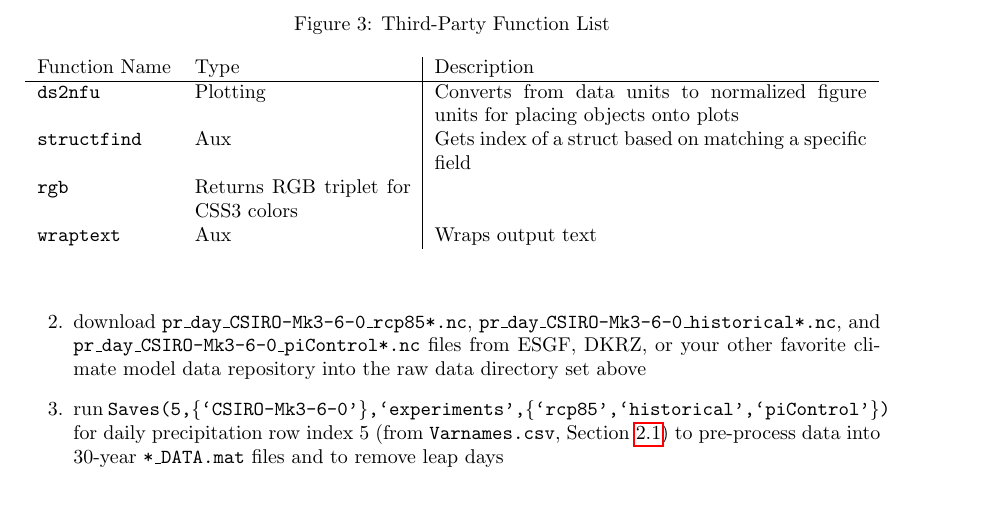
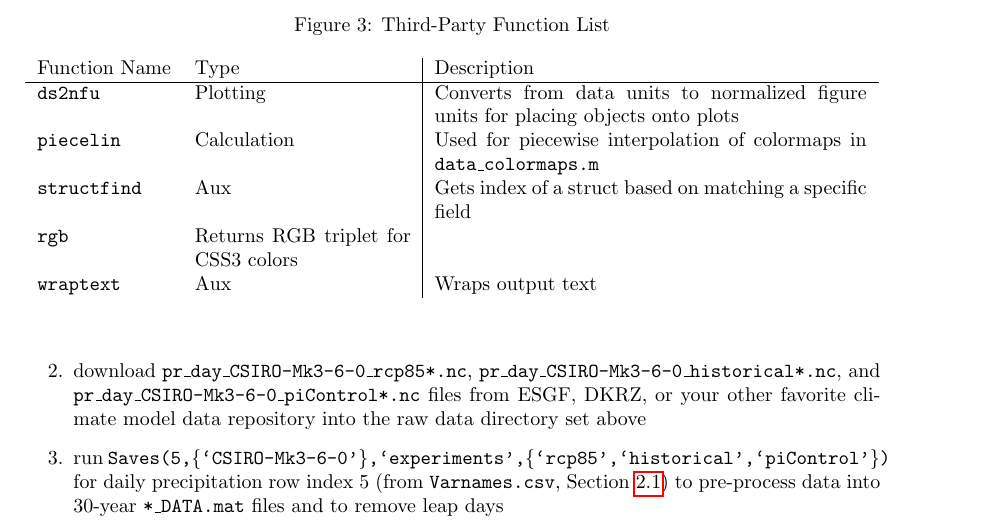
Before and after one commit to ks905383/atlas_of_variability_code, a LaTeX document (Code Package Documentation.tex): part of page 13 of 18, cut so that both start at the same text, the shorter picture padded with empty space. Compiled offline with pdfLaTeX.

Commit message:
Fixed data_colormap dependencies by changing some paths and adding piecelin and standard_colormaps to package
Also updated data_colormap description to include support for standard_colormaps.mat and edited for clarity

```diff
--- a/Code Package Documentation.tex
+++ b/Code Package Documentation.tex
@@ -313,6 +313,7 @@ A few functions are taken from the MATLAB community.
 \begin{tabular}{l p{1.5in} | p{3in}}
 Function Name&Type&Description\\ \hline
 \texttt{ds2nfu}&Plotting&Converts from data units to normalized figure units for placing objects onto plots\\
+\texttt{piecelin}&Calculation&Used for piecewise interpolation of colormaps in \texttt{data\_colormaps.m}\\
 \texttt{structfind}&Aux&Gets index of a struct based on matching a specific field\\
 \texttt{rgb}&Returns RGB triplet for CSS3 colors\\
 \texttt{wraptext}&Aux&Wraps output text\\
```
Also changed, not shown: Code Package Documentation.pdf, 6 other files.
